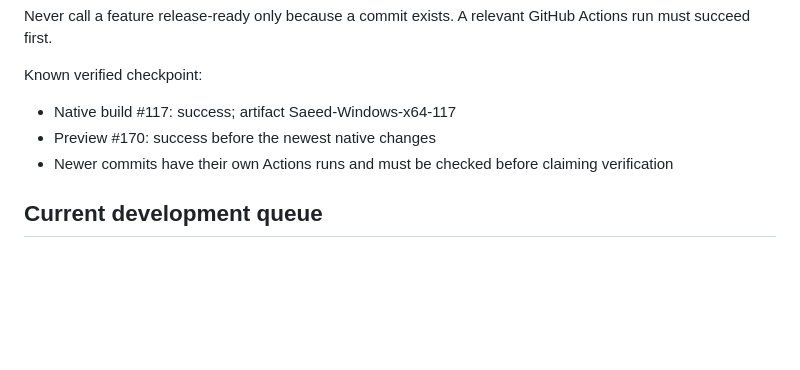
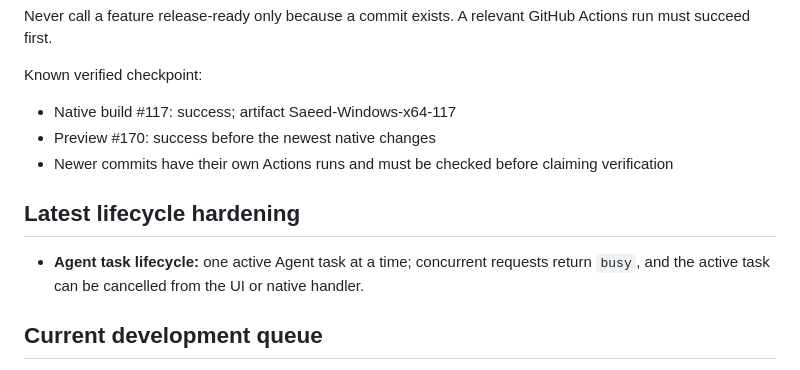
Before and after one commit to saeedhub101/Saeed-AI, a Markdown page: PROJECT_STATUS.md, the part around the change. GitHub-like rendering; blank space fills up the shorter version.

Commit message:
Document serialized agent task lifecycle

```diff
--- a/PROJECT_STATUS.md
+++ b/PROJECT_STATUS.md
@@ -120,6 +120,10 @@ Known verified checkpoint:
 - Preview #170: success before the newest native changes
 - Newer commits have their own Actions runs and must be checked before claiming verification
 
+## Latest lifecycle hardening
+
+- **Agent task lifecycle:** one active Agent task at a time; concurrent requests return `busy`, and the active task can be cancelled from the UI or native handler.
+
 ## Current development queue
 
 1. Check the newest Native/Preview Actions runs after every significant commit.
```
